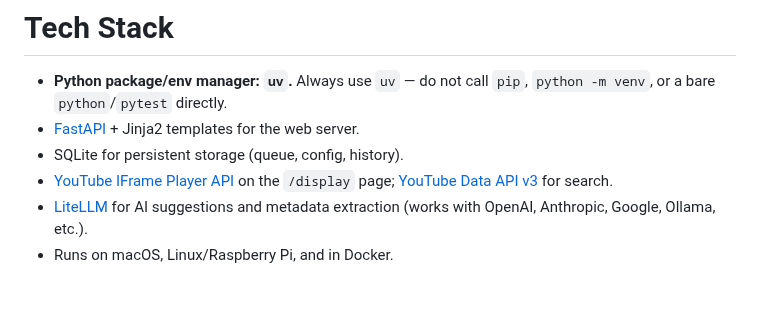
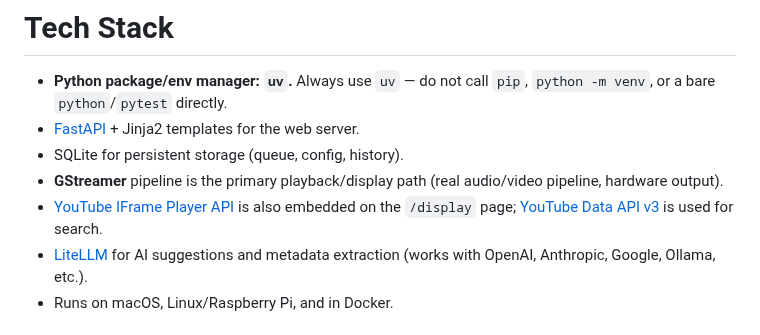
Before and after one commit to mdz/kbox, a Markdown page: CLAUDE.md, the part around the change. Rendered like a GitHub page; blank space fills up the shorter version.

Commit message:
Correct display architecture in CLAUDE.md tech stack
GStreamer is the primary playback/display path; the YouTube IFrame
Player is an additional embedded component on the display page, not the
primary player.

Co-Authored-By: Claude Opus 4.7 <noreply@anthropic.com>

```diff
--- a/CLAUDE.md
+++ b/CLAUDE.md
@@ -50,7 +50,8 @@ Don't commit based on pytest alone for changes that could affect the real pipeli
 - **Python package/env manager: `uv`.** Always use `uv` — do not call `pip`, `python -m venv`, or a bare `python`/`pytest` directly.
 - [FastAPI](https://fastapi.tiangolo.com/) + Jinja2 templates for the web server.
 - SQLite for persistent storage (queue, config, history).
-- [YouTube IFrame Player API](https://developers.google.com/youtube/iframe_api_reference) on the `/display` page; [YouTube Data API v3](https://developers.google.com/youtube/v3) for search.
+- **GStreamer** pipeline is the primary playback/display path (real audio/video pipeline, hardware output).
+- [YouTube IFrame Player API](https://developers.google.com/youtube/iframe_api_reference) is also embedded on the `/display` page; [YouTube Data API v3](https://developers.google.com/youtube/v3) is used for search.
 - [LiteLLM](https://github.com/BerriAI/litellm) for AI suggestions and metadata extraction (works with OpenAI, Anthropic, Google, Ollama, etc.).
 - Runs on macOS, Linux/Raspberry Pi, and in Docker.
 
```
